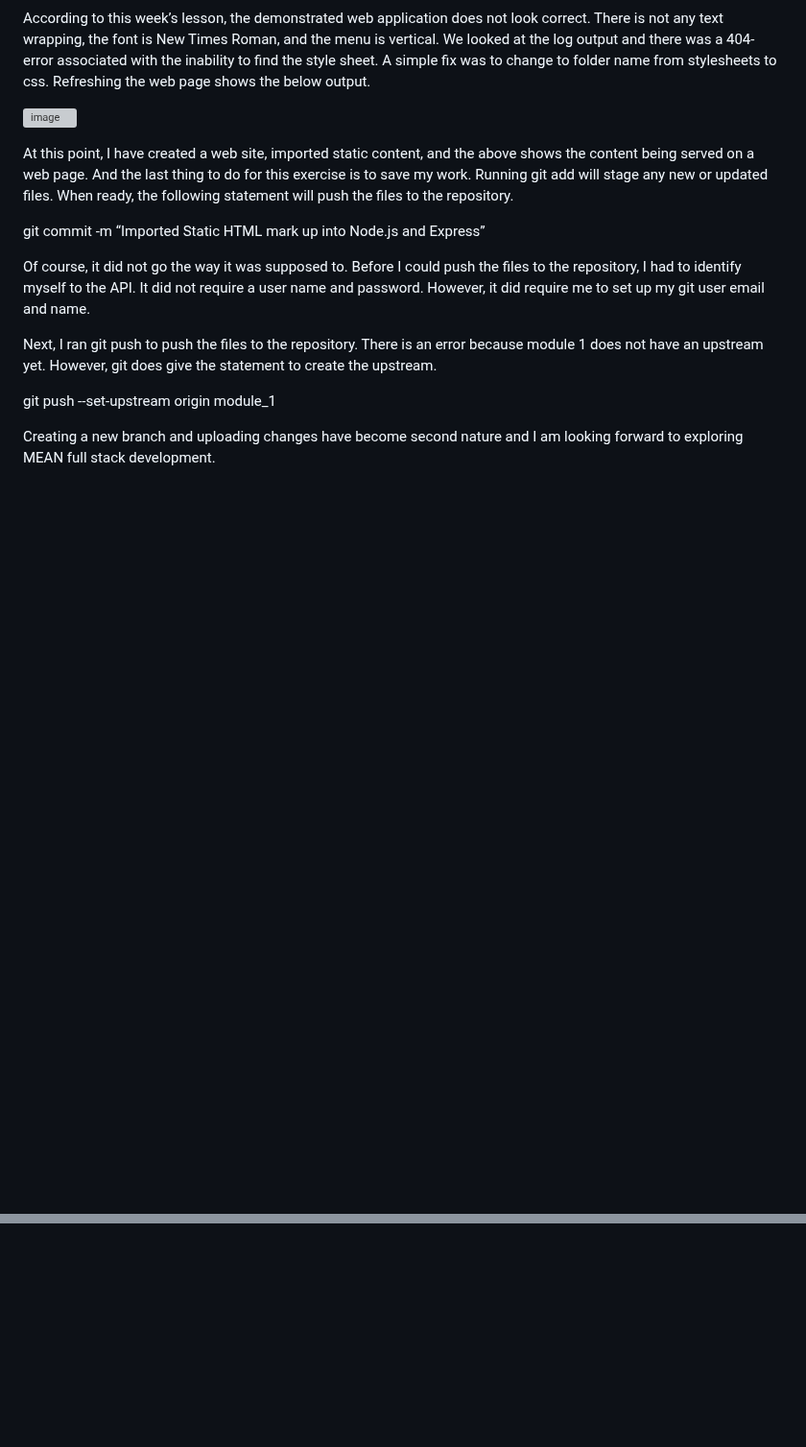
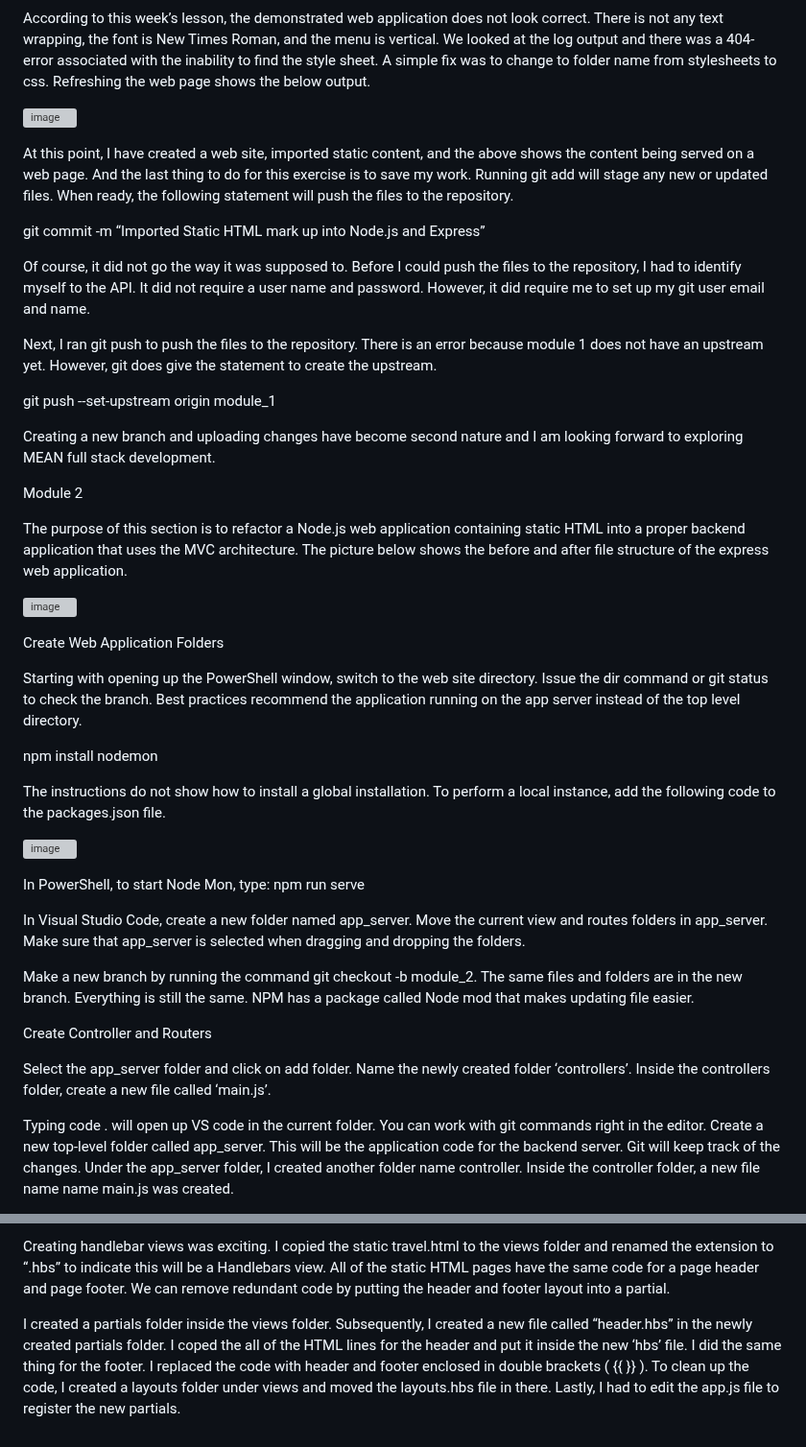
Before and after one commit to mwesley8/cs465-fullstack, a Markdown page: README.md, 2 parts joined by grey strips. Shown at 96% size. GitHub-like rendering; blank space fills up the shorter version; grey boxes are pictures that could not be loaded.

```diff
--- a/README.md
+++ b/README.md
@@ -41,3 +41,32 @@ Next, I ran git push to push the files to the repository. There is an error beca
 git push --set-upstream origin module_1
 
 Creating a new branch and uploading changes have become second nature and I am looking forward to exploring MEAN full stack development.
+
+Module 2
+
+The purpose of this section is to refactor a Node.js web application containing static HTML into a proper backend application that uses the MVC architecture. The picture below shows the before and after file structure of the express web application.
+
+![image](https://github.com/mwesley8/cs465-fullstack/assets/105822088/eed5cd3b-ce4f-4335-bb24-e7b55fab9db4)
+
+Create Web Application Folders
+
+Starting with opening up the PowerShell window, switch to the web site directory. Issue the dir command or git status to check the branch. Best practices recommend the application running on the app server instead of the top level directory.
+
+npm install nodemon
+
+The instructions do not show how to install a global installation. To perform a local instance, add the following code to the packages.json file.
+
+![image](https://github.com/mwesley8/cs465-fullstack/assets/105822088/64318f60-fc28-4985-939f-607fbc0cb29d)
+
+In PowerShell, to start Node Mon, type: npm run serve
+
+In Visual Studio Code, create a new folder named app_server. Move the current view and routes folders in app_server. Make sure that app_server is selected when dragging and dropping the folders.
+
+Make a new branch by running the command git checkout -b module_2. The same files and folders are in the new branch. Everything is still the same. NPM has a package called Node mod that makes updating file easier.
+
+Create Controller and Routers
+
+Select the app_server folder and click on add folder. Name the newly created folder ‘controllers’. Inside the controllers folder, create a new file called ‘main.js’.
+
+Typing code . will open up VS code in the current folder. You can work with git commands right in the editor. Create a new top-level folder called app_server. This will be the application code for the backend server. Git will keep track of the changes. Under the app_server folder, I created another folder name controller. Inside the controller folder, a new file name name main.js was created.
+
@@ -43,0 +87,3 @@ Creating a new branch and uploading changes have become second nature and I am l
+Creating handlebar views was exciting. I copied the static travel.html to the views folder and renamed the extension to “.hbs” to indicate this will be a Handlebars view. All of the static HTML pages have the same code for a page header and page footer. We can remove redundant code by putting the header and footer layout into a partial.
+
+I created a partials folder inside the views folder. Subsequently, I created a new file called “header.hbs” in the newly created partials folder. I coped the all of the HTML lines for the header and put it inside the new ‘hbs’ file. I did the same thing for the footer. I replaced the code with header and footer enclosed in double brackets ( {{ }} ). To clean up the code, I created a layouts folder under views and moved the layouts.hbs file in there. Lastly, I had to edit the app.js file to register the new partials.
```
Also changed, not shown: other parts of README.md (+14 -0 lines).
